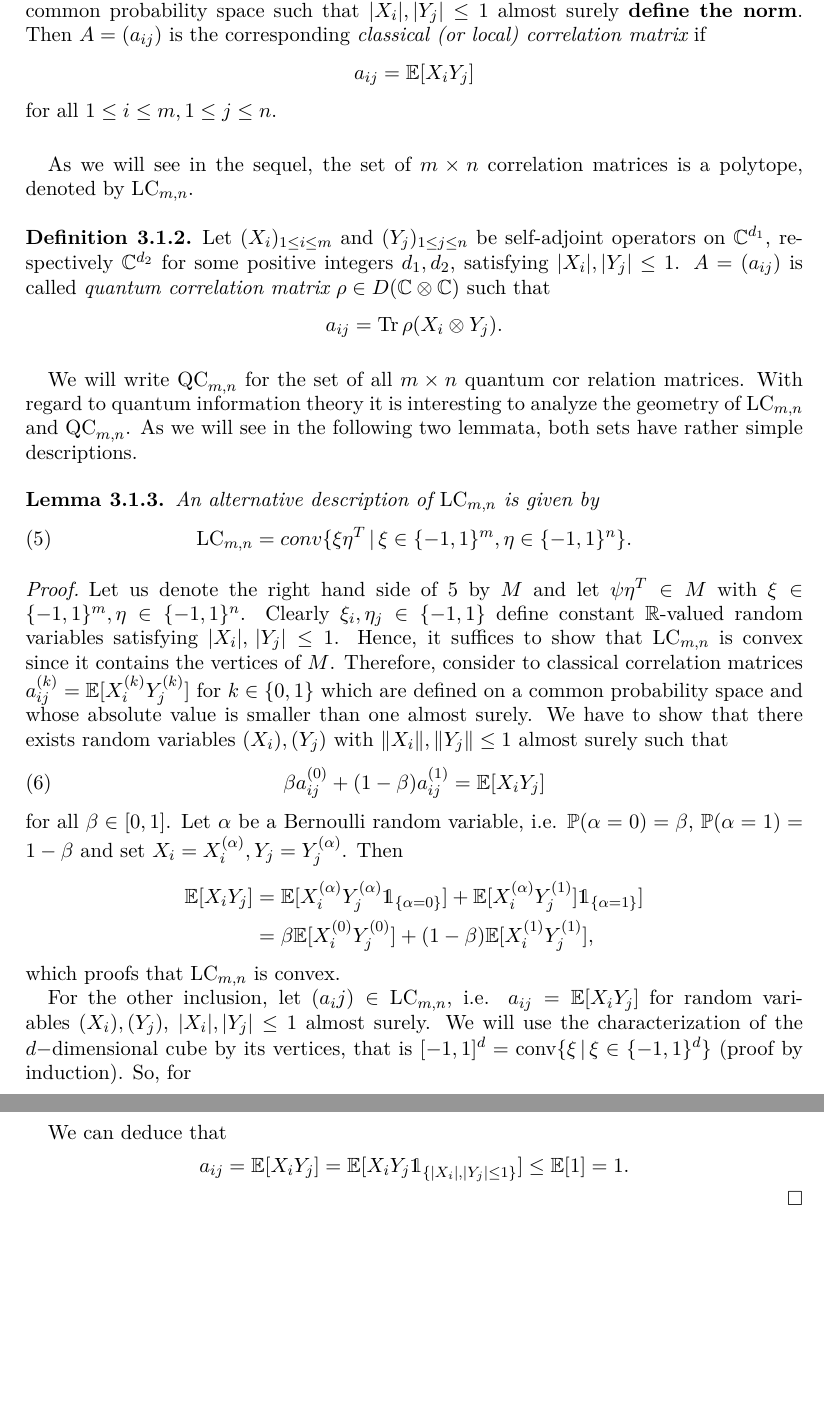
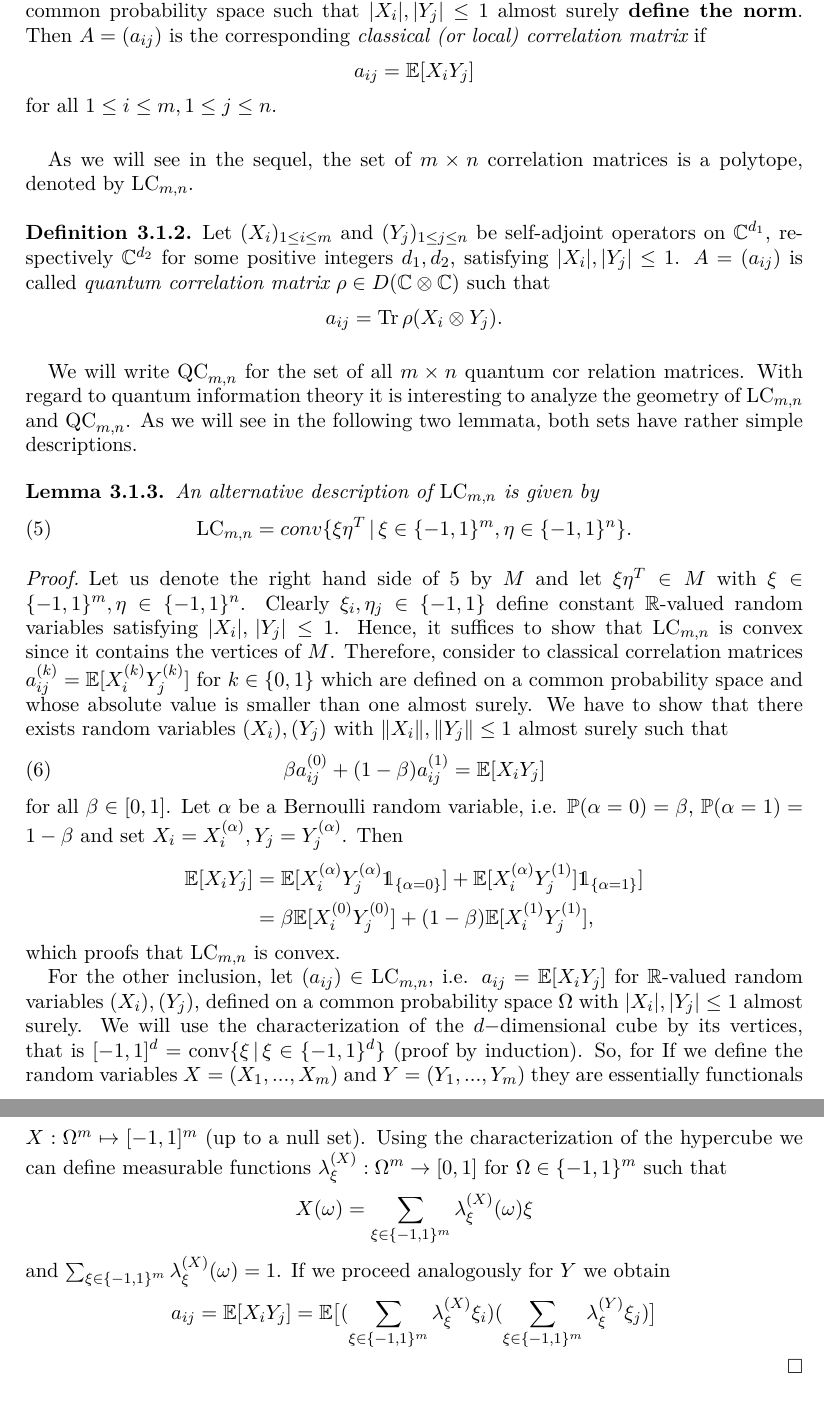
Before and after one commit to ArneHeimendahl/QIT, a LaTeX paper (Seminar 2018/Coffee.tex, which reads Seminar 2018/chapters/ArnesTeil.tex): two parts of pages 6 and 7 of 7, joined at a grey line, cut so that both start at the same text, the shorter picture padded with empty space. Compiled offline with pdfLaTeX.

Commit message:
continue the proof

```diff
--- a/Seminar 2018/chapters/ArnesTeil.tex
+++ b/Seminar 2018/chapters/ArnesTeil.tex
@@ -24,7 +24,7 @@ With regard to quantum information theory it is interesting to analyze the geome
 	\end{align}
 \end{lemma}
 \begin{proof}
-	Let us denote the right hand side of \ref{EqLC} by $ M $ and let $ \psi\eta^T \in M $ with $ \xi \in \{-1,1\}^m, \eta \in \{-1,1\}^n $. Clearly $ \xi_i, \eta_j \in \{-1,1\} $ define constant $ \mathbb{R} $-valued random variables satisfying $ \vert X_i \vert, \, \vert Y_j \vert \le 1 $. Hence, it suffices to show that $ \LC_{m,n} $ is convex since it contains the vertices of $ M $. Therefore, consider to classical correlation matrices $ a_{ij}^{(k)} = \mathbb{E}[X_i^{(k)}Y_{j}^{(k)}] $ for $ k \in \{0,1\} $ which are defined on a common probability space and whose absolute value is smaller than one almost surely. We have to show that there exists random variables $ (X_i),(Y_j) $ with $ \norm{X_i},\norm{Y_j} \le 1 $ almost surely such that
+	Let us denote the right hand side of \ref{EqLC} by $ M $ and let $ \xi\eta^T \in M $ with $ \xi \in \{-1,1\}^m, \eta \in \{-1,1\}^n $. Clearly $ \xi_i, \eta_j \in \{-1,1\} $ define constant $ \mathbb{R} $-valued random variables satisfying $ \vert X_i \vert, \, \vert Y_j \vert \le 1 $. Hence, it suffices to show that $ \LC_{m,n} $ is convex since it contains the vertices of $ M $. Therefore, consider to classical correlation matrices $ a_{ij}^{(k)} = \mathbb{E}[X_i^{(k)}Y_{j}^{(k)}] $ for $ k \in \{0,1\} $ which are defined on a common probability space and whose absolute value is smaller than one almost surely. We have to show that there exists random variables $ (X_i),(Y_j) $ with $ \norm{X_i},\norm{Y_j} \le 1 $ almost surely such that
 	\begin{align}
 		\beta a_{ij}^{(0)}+ (1-\beta)a_{ij}^{(1)} = \mathbb{E}[X_iY_j]
 	\end{align}
@@ -39,14 +39,18 @@ With regard to quantum information theory it is interesting to analyze the geome
 
 
 
-	For the other inclusion, let $ (a_ij) \in \LC_{m,n} $, i.e. $ a_{ij} = \mathbb{E}[X_iY_j] $ for random variables $ (X_i),(Y_j) $, $ \modul{X_i},\modul{Y_j} \le 1 $ almost surely.
+	For the other inclusion, let $ (a_{ij}) \in \LC_{m,n} $, i.e. $ a_{ij} = \mathbb{E}[X_iY_j] $ for $ \mathbb{R} $-valued random variables $ (X_i),(Y_j) $, defined on a common probability space $ \Omega $ with $ \modul{X_i},\modul{Y_j} \le 1 $ almost surely.
 	We will use the characterization of the $ d-$dimensional cube by its vertices, that is $ [-1,1]^d = \textup{conv} \{\xi \, | \, \xi \in \{-1,1 \}^d \}$ (proof by induction). So, for
-
-	We can deduce that
+	If we define the random variables $ X= (X_1,...,X_m) $ and $ Y= (Y_1,...,Y_m) $ they are essentially functionals
+	$ X: \Omega^m \mapsto [-1,1]^m $ (up to a null set). Using the characterization of the hypercube we can define measurable functions $ \lambda_{\xi}^{(X)}: \Omega^m \to [0,1] $ for $ \Omega \in \{-1,1\}^m $ such that
 	\begin{align*}
-		a_{ij} = \mathbb{E}[X_iY_j] = \mathbb{E}[X_iY_j \mathds{1}_{\{ \modul{X_i},\modul{Y_j}\le 1 \}}] \le \mathbb{E}[1] = 1.
+		X(\omega) = \sum_{\xi \in \{-1,1\}^m}\lambda_{\xi}^{(X)}(\omega)\xi
 	\end{align*}
-
+	and $ \sum_{\xi \in \{-1,1\}^m}\lambda_{\xi}^{(X)}(\omega) = 1  $.
+	If we proceed analogously for $ Y $ we obtain
+	\begin{align*}
+		a_{ij} = \mathbb{E}[X_iY_j] = \mathbb{E} \big [  (\sum_{\xi \in \{-1,1\}^m}\lambda_{\xi}^{(X)}\xi_i ) (\sum_{\xi \in \{-1,1\}^m}\lambda_{\xi}^{(Y)}\xi_j ) \big ]
+	\end{align*}
 
 
 \end{proof}
```
Also changed, not shown: Seminar 2018/Coffee.pdf, 2 other files.
